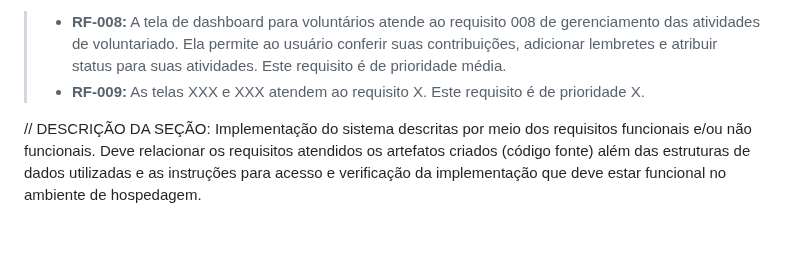
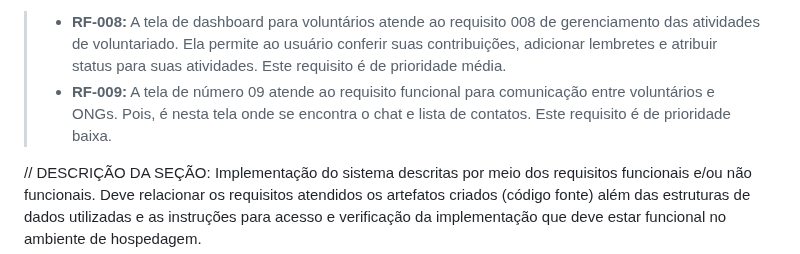
Before and after one commit to RaulJanon/pmv-ads-2023-1-e1-proj-web-t2-grupo-4-ongs-e-voluntariado, a Markdown page: docs/07-Programação de Funcionalidades.md, the part around the change. GitHub-like rendering; blank space fills up the shorter version.

```diff
--- a/docs/07-Programação de Funcionalidades.md
+++ b/docs/07-Programação de Funcionalidades.md
@@ -34,7 +34,8 @@ A tela de número 12 atende ao requisito funcional 7. Pois, e nessa tela onde se
 >- **RF-008:**
 A tela de dashboard para voluntários atende ao requisito 008 de gerenciamento das atividades de voluntariado. Ela permite ao usuário conferir suas contribuições, adicionar lembretes e atribuir status para suas atividades. Este requisito é de prioridade média.
 >- **RF-009:**
-As telas XXX e XXX atendem ao requisito X. Este requisito é de prioridade X.
+A tela de número 09 atende ao requisito funcional para comunicação entre voluntários e ONGs. Pois, é nesta tela onde se encontra o chat e lista de contatos.
+Este requisito é de prioridade baixa.
 
 // DESCRIÇÃO DA SEÇÃO:
 Implementação do sistema descritas por meio dos requisitos funcionais e/ou não funcionais. Deve relacionar os requisitos atendidos os artefatos criados (código fonte) além das estruturas de dados utilizadas e as instruções para acesso e verificação da implementação que deve estar funcional no ambiente de hospedagem.
```
